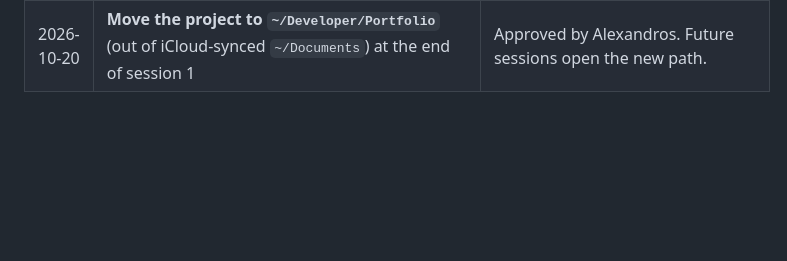
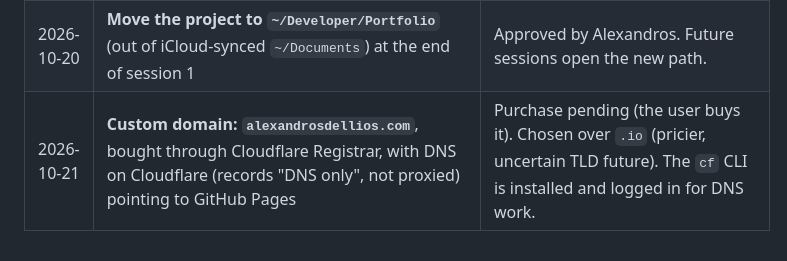
Before and after one commit to AlexandrosDellios/AlexandrosDellios.github.io, a Markdown page: docs/DECISIONS.md, the part around the change. GitHub-like rendering; blank space fills up the shorter version.

```diff
--- a/docs/DECISIONS.md
+++ b/docs/DECISIONS.md
@@ -22,3 +22,4 @@ Decisions taken with the user. Newest at the bottom. Don't re-ask these unless t
 | 2026-10-20 | **Purged the report PDFs (student IDs) from the git history** of the public Legged-Robot and MPC-Rocket repos (filter-branch + force-push, approved by Alexandros). Code links restored on both project pages | Backups: `private/backups/<repo>-before-cleanup-2026-10-20.bundle` (local only). GitHub may still serve the old SHAs until GitHub Support purges its cache (optional). |
 | 2026-10-20 | **Publish now** to `AlexandrosDellios/AlexandrosDellios.github.io` (public), deployed by GitHub Actions | Approved by Alexandros. |
 | 2026-10-20 | **Move the project to `~/Developer/Portfolio`** (out of iCloud-synced `~/Documents`) at the end of session 1 | Approved by Alexandros. Future sessions open the new path. |
+| 2026-10-21 | **Custom domain: `alexandrosdellios.com`**, bought through Cloudflare Registrar, with DNS on Cloudflare (records "DNS only", not proxied) pointing to GitHub Pages | Purchase pending (the user buys it). Chosen over `.io` (pricier, uncertain TLD future). The `cf` CLI is installed and logged in for DNS work. |
```
Also changed, not shown: docs/PROGRESS.md (+5 -0 lines).
